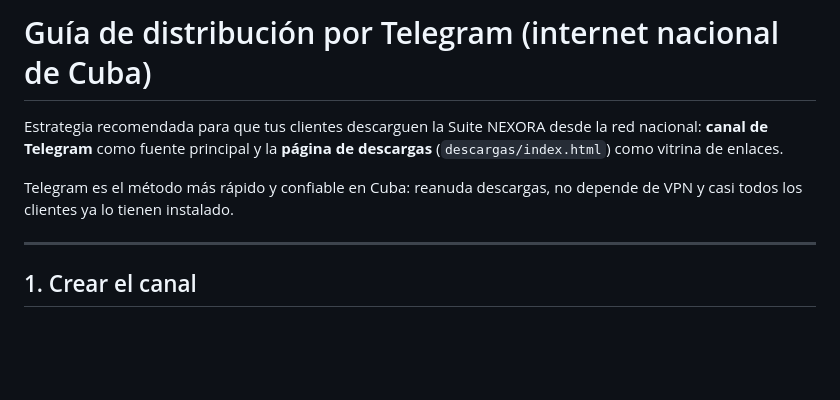
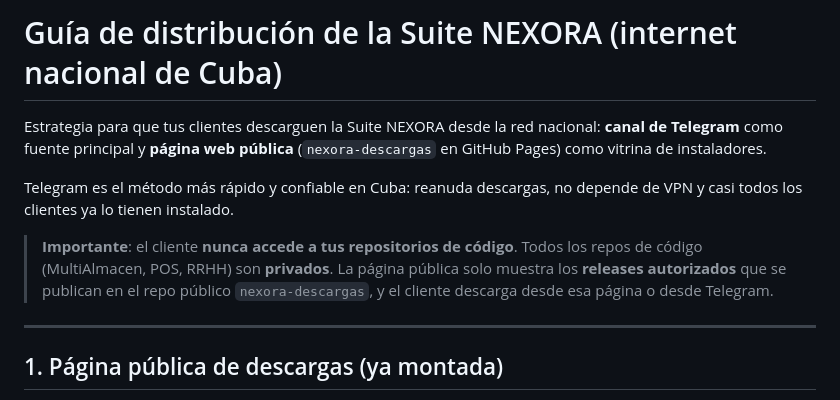
Before and after one commit to black-cuba/nexora-descargas, a Markdown page: GUIA-TELEGRAM.md, the part around one of its changes. Drawn GitHub-style; blank space fills up the shorter version.

```diff
--- a/GUIA-TELEGRAM.md
+++ b/GUIA-TELEGRAM.md
@@ -1,13 +1,19 @@
-# Guía de distribución por Telegram (internet nacional de Cuba)
+# Guía de distribución de la Suite NEXORA (internet nacional de Cuba)
 
-Estrategia recomendada para que tus clientes descarguen la Suite NEXORA
-desde la red nacional: **canal de Telegram** como fuente principal y la
-**página de descargas** (`descargas/index.html`) como vitrina de enlaces.
+Estrategia para que tus clientes descarguen la Suite NEXORA desde la red
+nacional: **canal de Telegram** como fuente principal y **página web pública**
+(`nexora-descargas` en GitHub Pages) como vitrina de instaladores.
 
 Telegram es el método más rápido y confiable en Cuba: reanuda descargas,
 no depende de VPN y casi todos los clientes ya lo tienen instalado.
 
+> **Importante**: el cliente **nunca accede a tus repositorios de código**.
+> Todos los repos de código (MultiAlmacen, POS, RRHH) son **privados**. La
+> página pública solo muestra los **releases autorizados** que se publican en
+> el repo público `nexora-descargas`, y el cliente descarga desde esa página
+> o desde Telegram.
+
 ---
 
-## 1. Crear el canal
+## 1. Página pública de descargas (ya montada)
 
```
Also changed, not shown: other parts of GUIA-TELEGRAM.md (+56 -54 lines).
